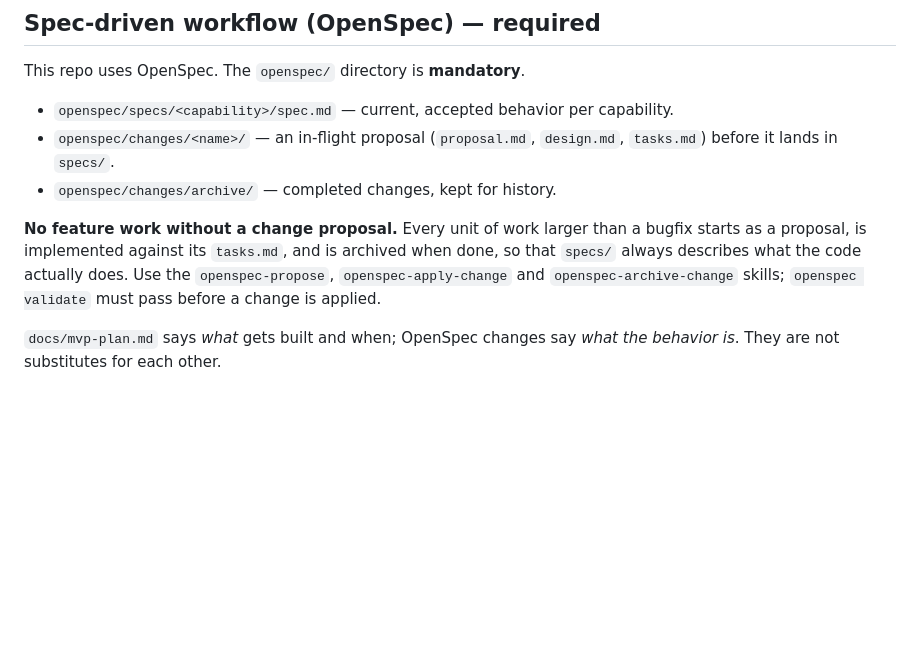
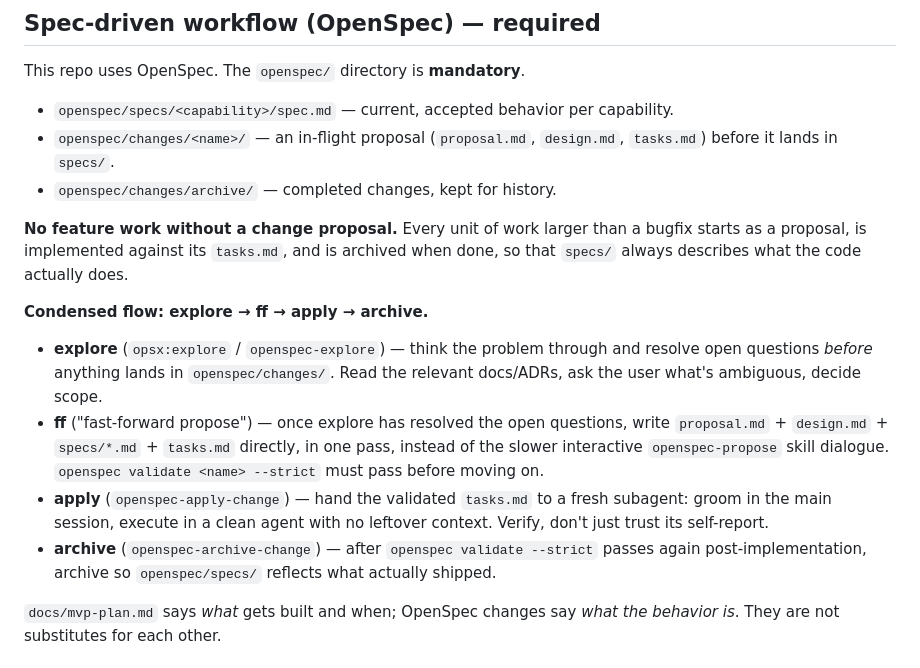
Before and after one commit to yushman/looqlog, a Markdown page: CLAUDE.md, the part around the change. Drawn GitHub-style; blank space fills up the shorter version.

Commit message:
document the condensed explore-ff-apply-archive openspec flow

```diff
--- a/CLAUDE.md
+++ b/CLAUDE.md
@@ -81,9 +81,23 @@ This repo uses OpenSpec. The `openspec/` directory is **mandatory**.
 
 **No feature work without a change proposal.** Every unit of work larger than a
 bugfix starts as a proposal, is implemented against its `tasks.md`, and is archived
-when done, so that `specs/` always describes what the code actually does. Use the
-`openspec-propose`, `openspec-apply-change` and `openspec-archive-change` skills;
-`openspec validate` must pass before a change is applied.
+when done, so that `specs/` always describes what the code actually does.
+
+**Condensed flow: explore → ff → apply → archive.**
+
+- **explore** (`opsx:explore` / `openspec-explore`) — think the problem through and
+  resolve open questions *before* anything lands in `openspec/changes/`. Read the
+  relevant docs/ADRs, ask the user what's ambiguous, decide scope.
+- **ff** ("fast-forward propose") — once explore has resolved the open questions,
+  write `proposal.md` + `design.md` + `specs/*.md` + `tasks.md` directly, in one pass,
+  instead of the slower interactive `openspec-propose` skill dialogue. `openspec
+  validate <name> --strict` must pass before moving on.
+- **apply** (`openspec-apply-change`) — hand the validated `tasks.md` to a fresh
+  subagent: groom in the main session, execute in a clean agent with no leftover
+  context. Verify, don't just trust its self-report.
+- **archive** (`openspec-archive-change`) — after `openspec validate --strict` passes
+  again post-implementation, archive so `openspec/specs/` reflects what actually
+  shipped.
 
 `docs/mvp-plan.md` says *what* gets built and when; OpenSpec changes say *what the
 behavior is*. They are not substitutes for each other.
```
